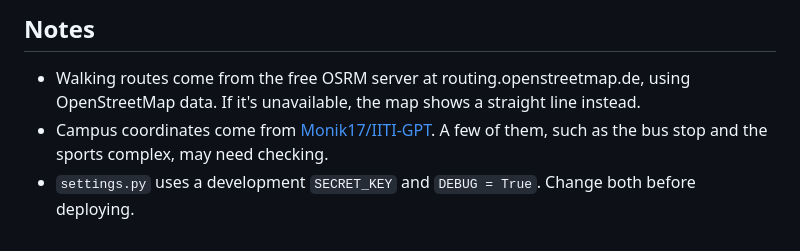
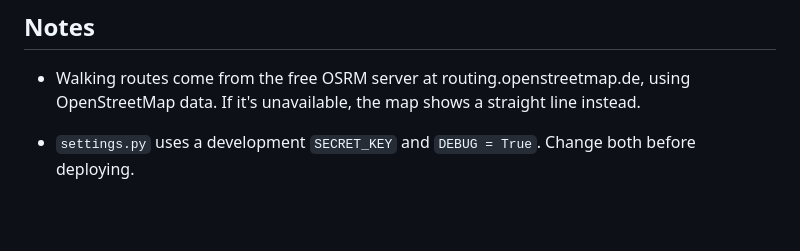
Before and after one commit to Siddharththakur3617/IITI-GPT, a Markdown page: README.md, the part around the change. Drawn GitHub-style; blank space fills up the shorter version.

```diff
--- a/README.md
+++ b/README.md
@@ -79,5 +79,5 @@ Put PDF files in `data/` and restart the server. New files are loaded automatica
 ## Notes
 
 - Walking routes come from the free OSRM server at routing.openstreetmap.de, using OpenStreetMap data. If it's unavailable, the map shows a straight line instead.
-- Campus coordinates come from [Monik17/IITI-GPT](https://github.com/Monik17/IITI-GPT). A few of them, such as the bus stop and the sports complex, may need checking.
+
 - `settings.py` uses a development `SECRET_KEY` and `DEBUG = True`. Change both before deploying.
```
